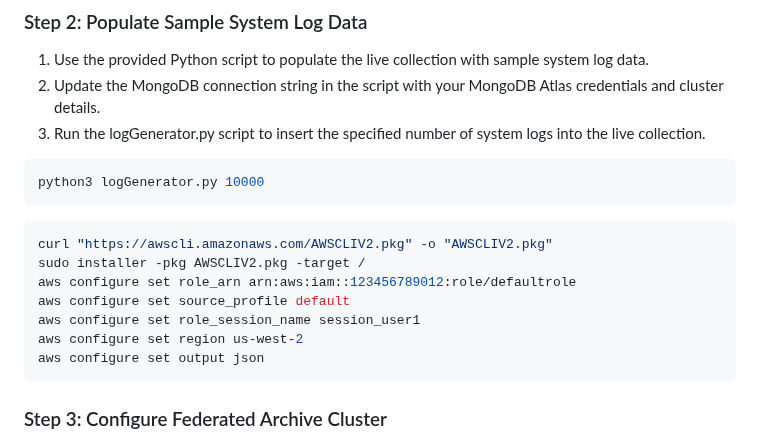
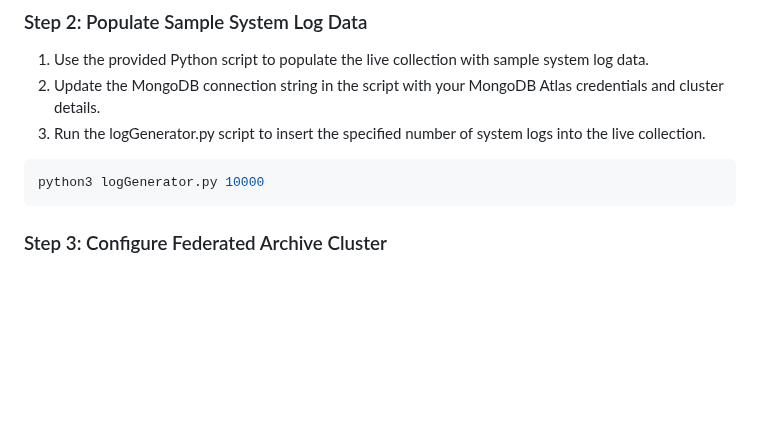
Before and after one commit to itchap/mongodb-projects, a Markdown page: Archiving with Data Federation/README.md, the part around the change. GitHub-like rendering; blank space fills up the shorter version.

Commit message:
code tidy

````diff
--- a/Archiving with Data Federation/README.md
+++ b/Archiving with Data Federation/README.md
@@ -27,16 +27,6 @@ The architecture of the solution consists of the following components:
 
 ``` bash
 python3 logGenerator.py 10000
-```
-
-``` bash
-curl "https://awscli.amazonaws.com/AWSCLIV2.pkg" -o "AWSCLIV2.pkg"
-sudo installer -pkg AWSCLIV2.pkg -target /
-aws configure set role_arn arn:aws:iam::123456789012:role/defaultrole
-aws configure set source_profile default
-aws configure set role_session_name session_user1
-aws configure set region us-west-2
-aws configure set output json
 ```
 
 ### Step 3: Configure Federated Archive Cluster
````
